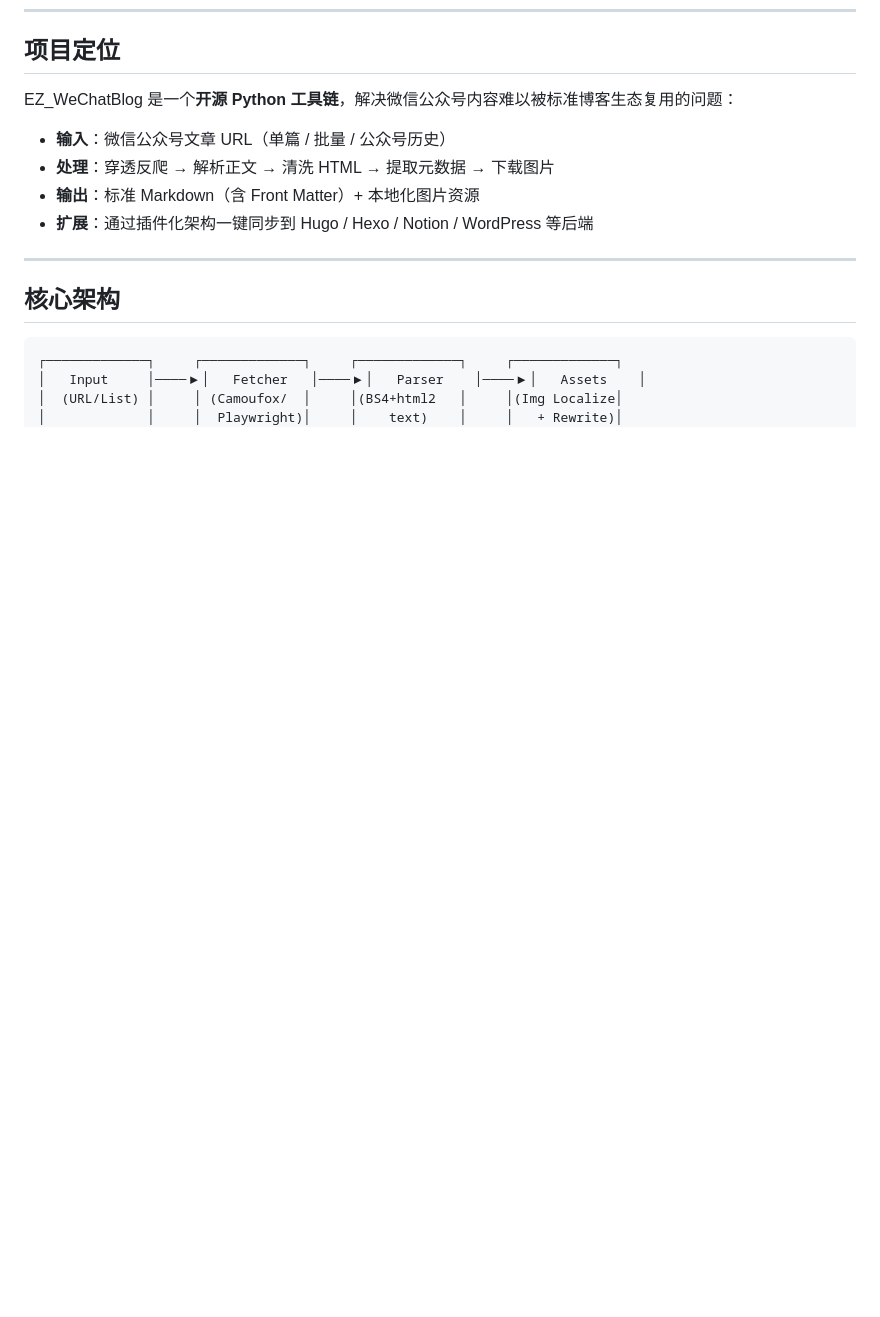
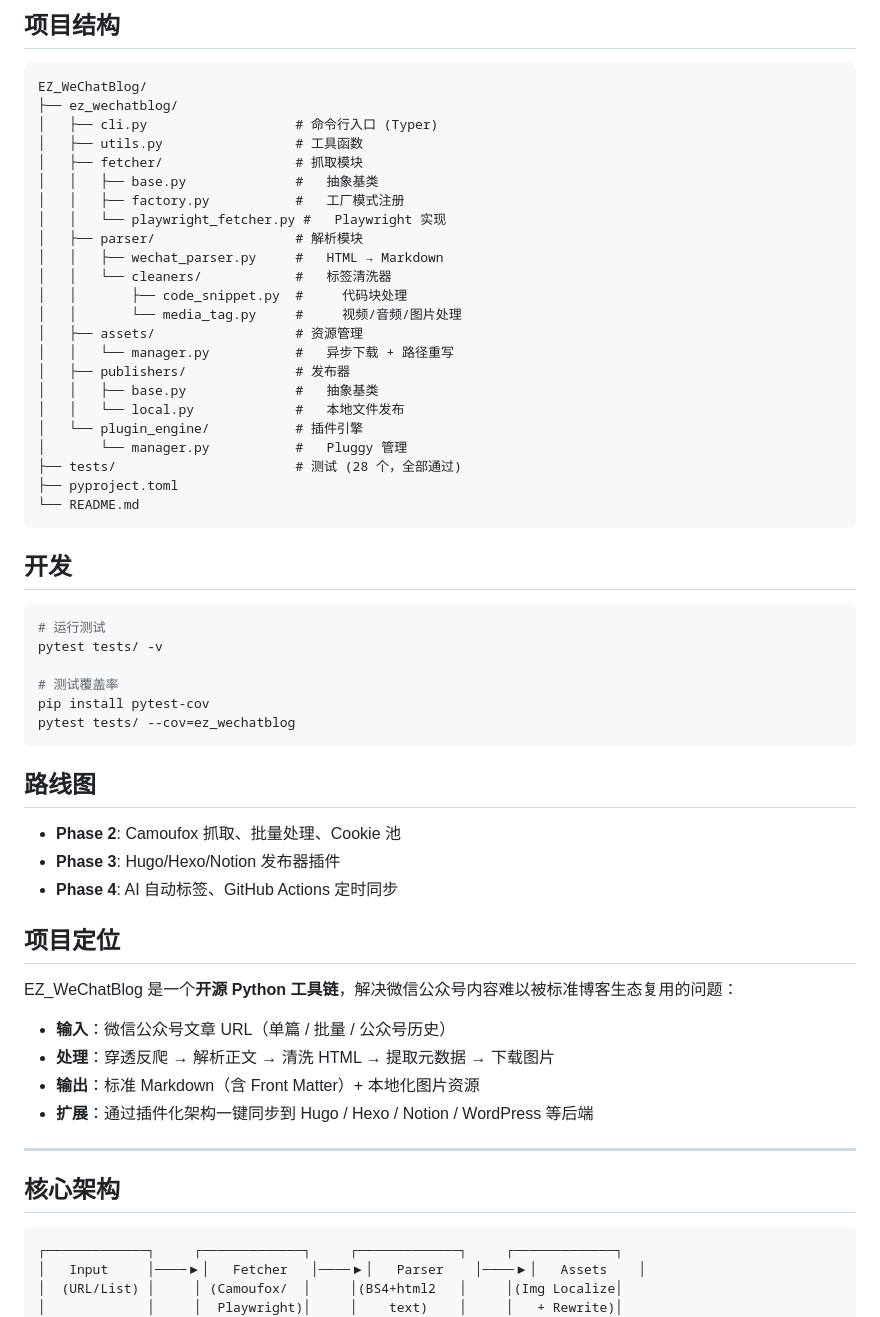
Before and after one commit to dariondong/EZ_WeChatBlog, a Markdown page: README.md, the part around one of its changes. Rendered like a GitHub page; blank space fills up the shorter version.

````diff
--- a/README.md
+++ b/README.md
@@ -7,3 +76,49 @@
+## 项目结构
+
+```
+EZ_WeChatBlog/
+├── ez_wechatblog/
+│   ├── cli.py                   # 命令行入口 (Typer)
+│   ├── utils.py                 # 工具函数
+│   ├── fetcher/                 # 抓取模块
+│   │   ├── base.py              #   抽象基类
+│   │   ├── factory.py           #   工厂模式注册
+│   │   └── playwright_fetcher.py #   Playwright 实现
+│   ├── parser/                  # 解析模块
+│   │   ├── wechat_parser.py     #   HTML → Markdown
+│   │   └── cleaners/            #   标签清洗器
+│   │       ├── code_snippet.py  #     代码块处理
+│   │       └── media_tag.py     #     视频/音频/图片处理
+│   ├── assets/                  # 资源管理
+│   │   └── manager.py           #   异步下载 + 路径重写
+│   ├── publishers/              # 发布器
+│   │   ├── base.py              #   抽象基类
+│   │   └── local.py             #   本地文件发布
+│   └── plugin_engine/           # 插件引擎
+│       └── manager.py           #   Pluggy 管理
+├── tests/                       # 测试 (28 个，全部通过)
+├── pyproject.toml
+└── README.md
+```
+
+## 开发
+
+```bash
+# 运行测试
+pytest tests/ -v
+
+# 测试覆盖率
+pip install pytest-cov
+pytest tests/ --cov=ez_wechatblog
+```
+
+## 路线图
+
+- **Phase 2**: Camoufox 抓取、批量处理、Cookie 池
+- **Phase 3**: Hugo/Hexo/Notion 发布器插件
+- **Phase 4**: AI 自动标签、GitHub Actions 定时同步
+
+
 
 ## 项目定位
 
````
Also changed, not shown: other parts of README.md (+71 -2 lines).
